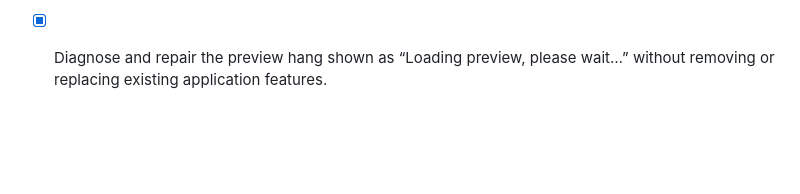
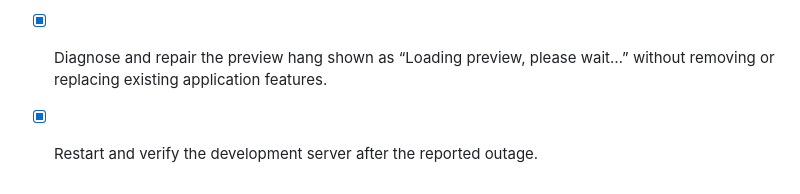
Before and after one commit to huzaifaAicoder/Amin-ka-Master-, a Markdown page: todo.md, the part around the change. Rendered like a GitHub page; blank space fills up the shorter version.

Commit message:
Checkpoint: Development server recovery checkpoint: restarted the API and Expo web services after the reported outage, confirmed the API responds and port 8081 returns HTTP 200, and confirmed Metro completed the web bundle. No application features or routes were changed.

```diff
--- a/todo.md
+++ b/todo.md
@@ -224,3 +224,5 @@
 - [x] Add focused Reels follow-up regression coverage and a native Android/iOS validation runbook.
 
 - [x] Diagnose and repair the preview hang shown as “Loading preview, please wait…” without removing or replacing existing application features.
+
+- [x] Restart and verify the development server after the reported outage.
```
